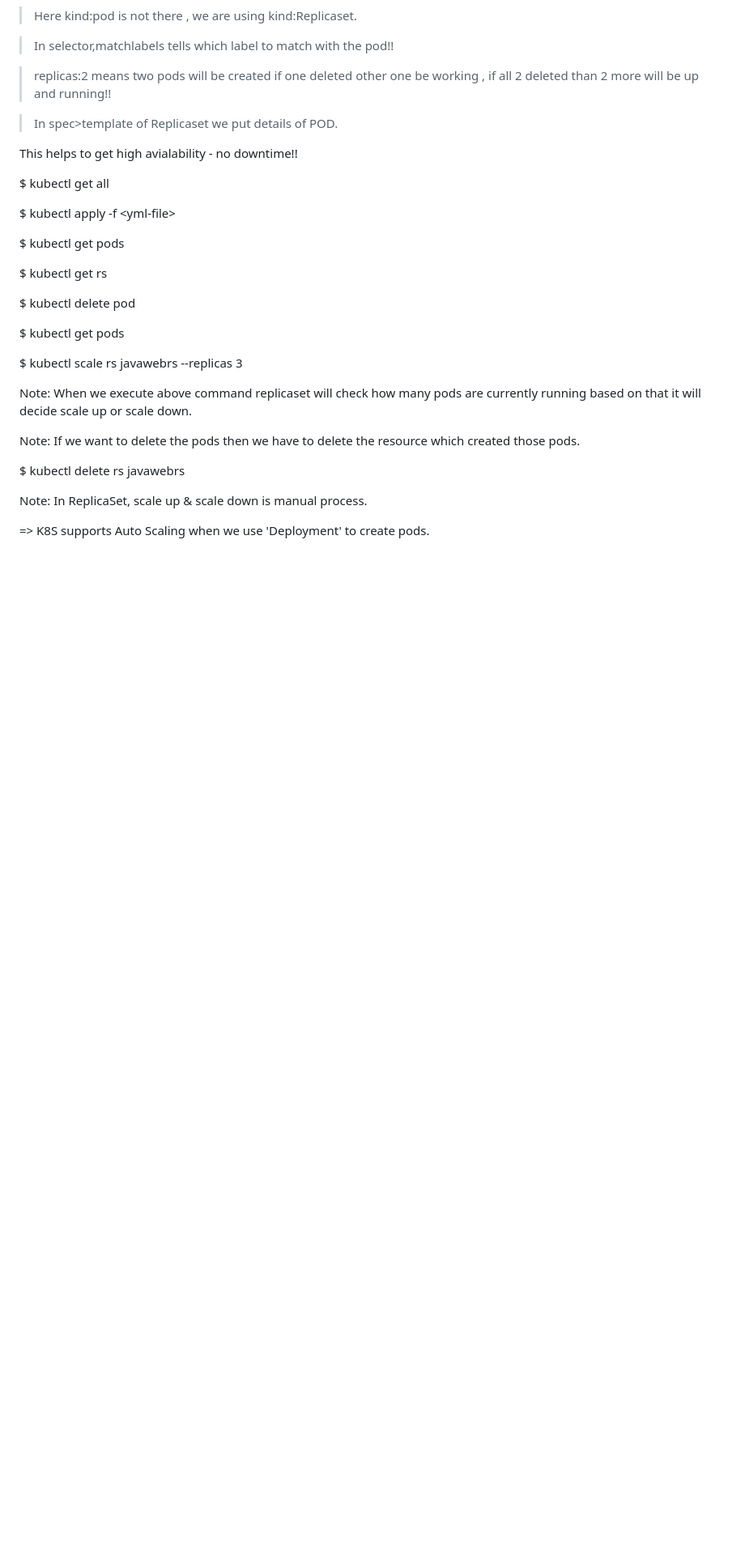
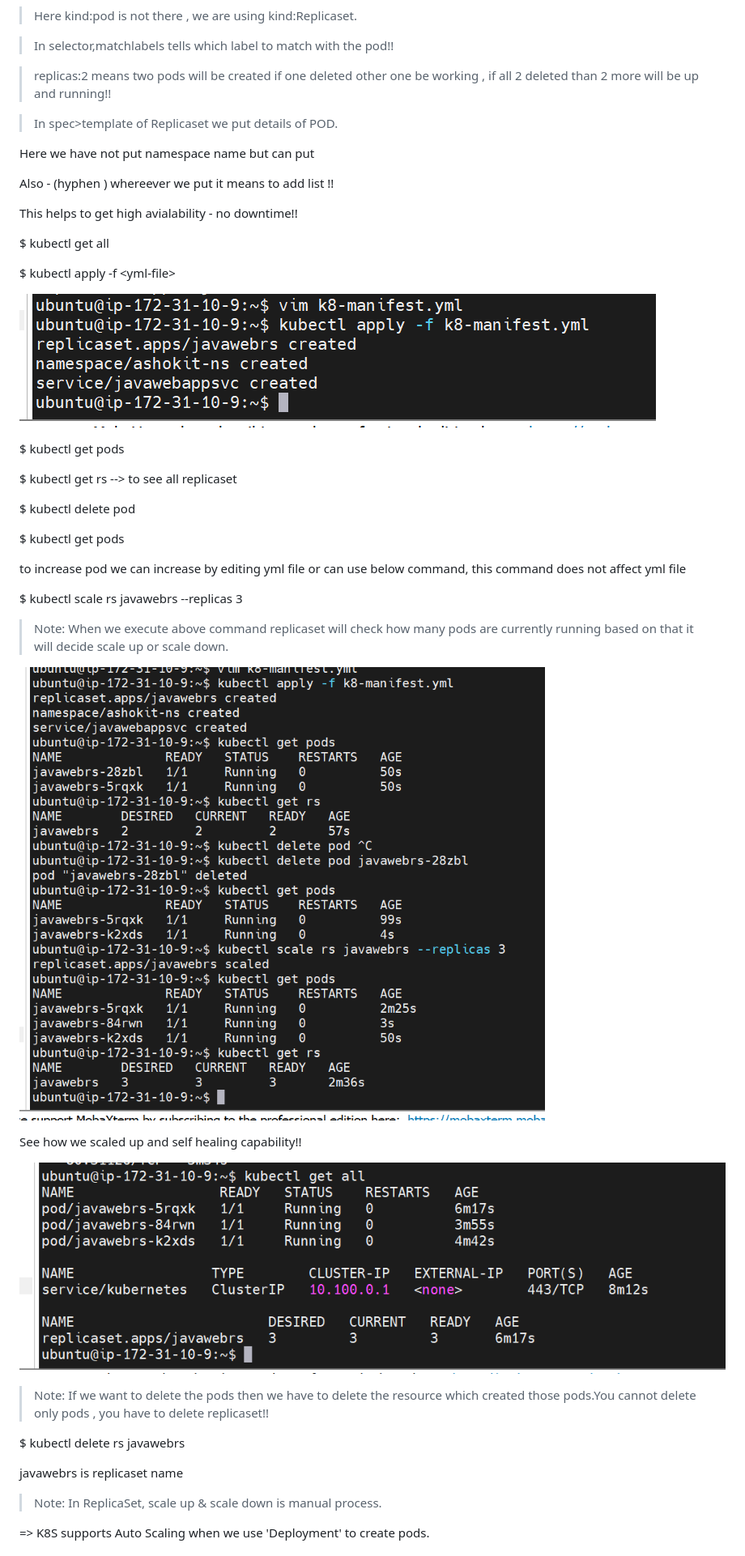
Before and after one commit to mohit2978/Devops, a Markdown page: 012.k8s-5/0000notes.md, the part around one of its changes. Shown at 81% size. GitHub-like rendering; pictures changed too: 012.k8s-5/image-2.png (added), 012.k8s-5/image-3.png (added), 012.k8s-5/image-4.png (added); blank space fills up the shorter version.

```diff
--- a/012.k8s-5/0000notes.md
+++ b/012.k8s-5/0000notes.md
@@ -135,6 +140,10 @@ spec:
 
 >In spec>template  of Replicaset we put details of POD.
 
+Here we have not put namespace name but can put
+
+Also - (hyphen ) whereever we put it means to add list !!
+
 This helps to get high avialability - no downtime!!
 
 
@@ -142,22 +151,34 @@ $ kubectl get all
 
 $ kubectl apply -f \<yml-file>
 
+![alt text](image-2.png)
+
 $ kubectl get pods
 
-$ kubectl get rs
+$ kubectl get rs --> to see all replicaset
 
 $ kubectl delete pod <pod-name>
 
 $ kubectl get pods
 
+ to increase pod we can increase by editing yml file or can use below command, this command does not affect yml file
+
 $ kubectl scale rs javawebrs --replicas 3
 
-Note: When we execute above command replicaset will check how many pods are currently running based on that it will decide scale up or scale down.
+>Note: When we execute above command replicaset will check how many pods are currently running based on that it will decide scale up or scale down.
 
-Note: If we want to delete the pods then we have to delete the resource which created those pods.
+![alt text](image-3.png)
+
+See how we scaled up and self healing capability!!
+
+![alt text](image-4.png)
+
+>Note: If we want to delete the pods then we have to delete the resource which created those pods.You cannot delete only pods , you have to delete replicaset!!
 
 $ kubectl delete rs javawebrs
 
-Note: In ReplicaSet, scale up & scale down is manual process.
+javawebrs is replicaset name
+
+>Note: In ReplicaSet, scale up & scale down is manual process.
 
 => K8S supports Auto Scaling when we use 'Deployment' to create pods.
```
Also changed, not shown: other parts of 012.k8s-5/0000notes.md (+93 -1 lines).
